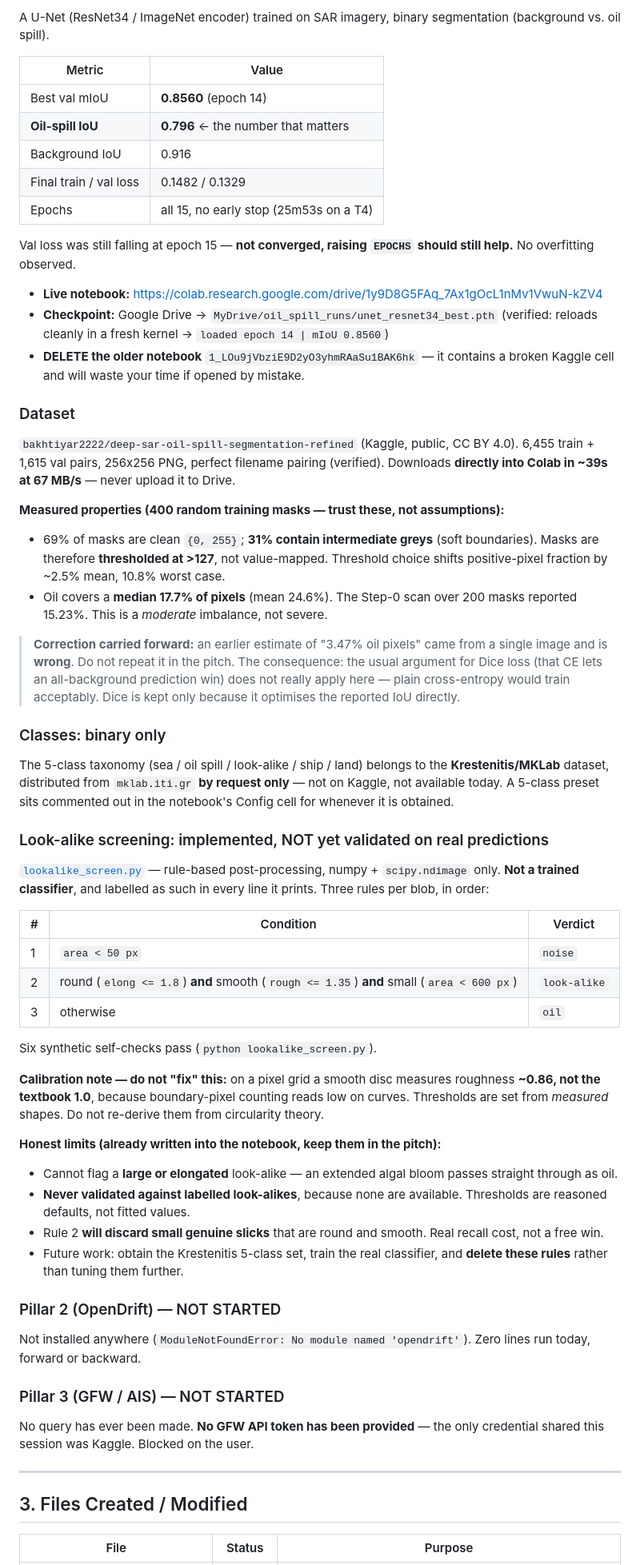
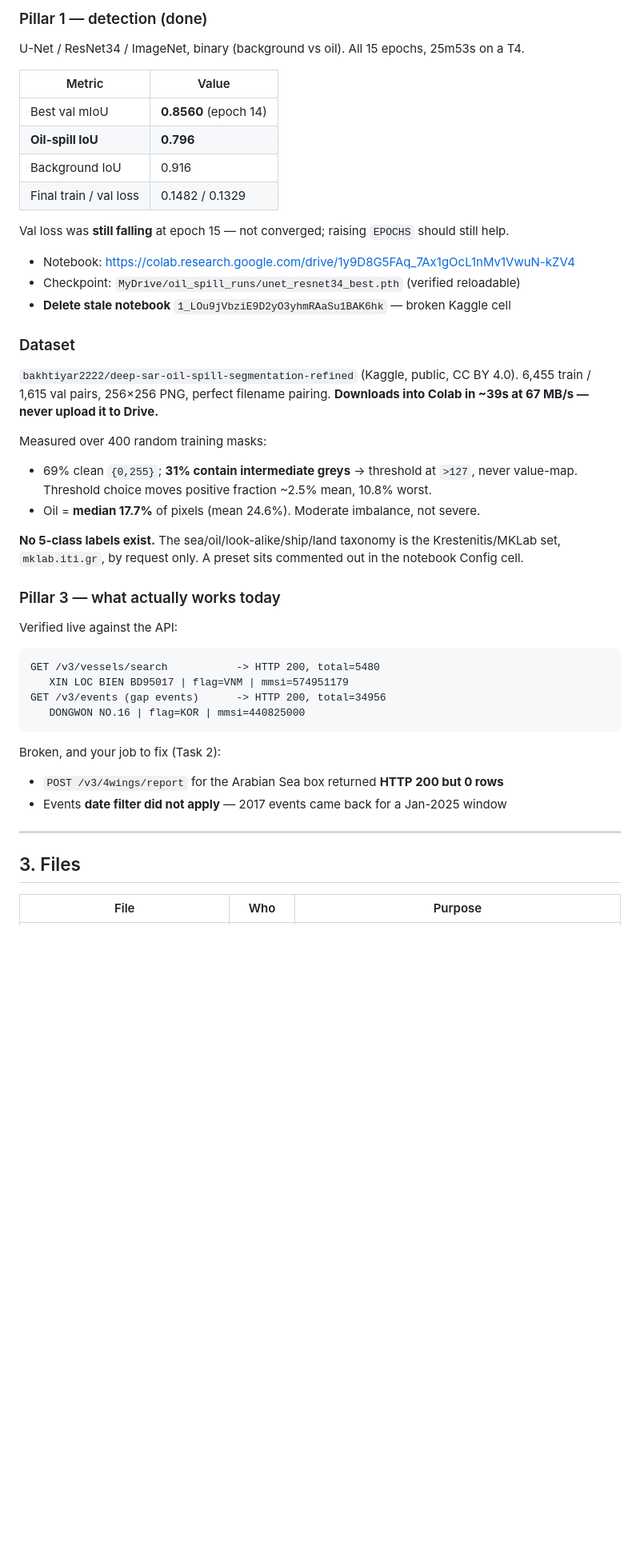
Before and after one commit to Mukesh-240/oceaniq, a Markdown page: handoff.md, the part around one of its changes. Shown at 80% size. GitHub-like rendering; blank space fills up the shorter version.

````diff
--- a/handoff.md
+++ b/handoff.md
@@ -39,90 +75,56 @@ backward reconstruction properly, and show the reasoning. Output is
 
-A U-Net (ResNet34 / ImageNet encoder) trained on SAR imagery, binary
-segmentation (background vs. oil spill).
+### Pillar 1 — detection (done)
+
+U-Net / ResNet34 / ImageNet, binary (background vs oil). All 15 epochs, 25m53s on
+a T4.
 
 | Metric | Value |
 |---|---|
 | Best val mIoU | **0.8560** (epoch 14) |
-| **Oil-spill IoU** | **0.796** ← the number that matters |
+| **Oil-spill IoU** | **0.796** |
 | Background IoU | 0.916 |
 | Final train / val loss | 0.1482 / 0.1329 |
-| Epochs | all 15, no early stop (25m53s on a T4) |
 
-Val loss was still falling at epoch 15 — **not converged, raising `EPOCHS` should
-still help.** No overfitting observed.
+Val loss was **still falling** at epoch 15 — not converged; raising `EPOCHS`
+should still help.
 
-- **Live notebook:** https://colab.research.google.com/drive/1y9D8G5FAq_7Ax1gOcL1nMv1VwuN-kZV4
-- **Checkpoint:** Google Drive → `MyDrive/oil_spill_runs/unet_resnet34_best.pth`
-  (verified: reloads cleanly in a fresh kernel → `loaded epoch 14 | mIoU 0.8560`)
-- **DELETE the older notebook** `1_LOu9jVbziE9D2yO3yhmRAaSu1BAK6hk` — it contains a
-  broken Kaggle cell and will waste your time if opened by mistake.
+- Notebook: https://colab.research.google.com/drive/1y9D8G5FAq_7Ax1gOcL1nMv1VwuN-kZV4
+- Checkpoint: `MyDrive/oil_spill_runs/unet_resnet34_best.pth` (verified reloadable)
+- **Delete stale notebook** `1_LOu9jVbziE9D2yO3yhmRAaSu1BAK6hk` — broken Kaggle cell
 
 ### Dataset
 
 `bakhtiyar2222/deep-sar-oil-spill-segmentation-refined` (Kaggle, public, CC BY 4.0).
-6,455 train + 1,615 val pairs, 256x256 PNG, perfect filename pairing (verified).
-Downloads **directly into Colab in ~39s at 67 MB/s** — never upload it to Drive.
+6,455 train / 1,615 val pairs, 256×256 PNG, perfect filename pairing.
+**Downloads into Colab in ~39s at 67 MB/s — never upload it to Drive.**
 
-**Measured properties (400 random training masks — trust these, not assumptions):**
-- 69% of masks are clean `{0, 255}`; **31% contain intermediate greys** (soft
-  boundaries). Masks are therefore **thresholded at >127**, not value-mapped.
-  Threshold choice shifts positive-pixel fraction by ~2.5% mean, 10.8% worst case.
-- Oil covers a **median 17.7% of pixels** (mean 24.6%). The Step-0 scan over 200
-  masks reported 15.23%. This is a *moderate* imbalance, not severe.
+Measured over 400 random training masks:
+- 69% clean `{0,255}`; **31% contain intermediate greys** → threshold at `>127`,
+  never value-map. Threshold choice moves positive fraction ~2.5% mean, 10.8% worst.
+- Oil = **median 17.7%** of pixels (mean 24.6%). Moderate imbalance, not severe.
 
-> **Correction carried forward:** an earlier estimate of "3.47% oil pixels" came
-> from a single image and is **wrong**. Do not repeat it in the pitch. The
-> consequence: the usual argument for Dice loss (that CE lets an all-background
-> prediction win) does not really apply here — plain cross-entropy would train
-> acceptably. Dice is kept only because it optimises the reported IoU directly.
+**No 5-class labels exist.** The sea/oil/look-alike/ship/land taxonomy is the
+Krestenitis/MKLab set, `mklab.iti.gr`, by request only. A preset sits commented
+out in the notebook Config cell.
 
-### Classes: binary only
+### Pillar 3 — what actually works today
 
-The 5-class taxonomy (sea / oil spill / look-alike / ship / land) belongs to the
-**Krestenitis/MKLab** dataset, distributed from `mklab.iti.gr` **by request only**
-— not on Kaggle, not available today. A 5-class preset sits commented out in the
-notebook's Config cell for whenever it is obtained.
+Verified live against the API:
 
-### Look-alike screening: implemented, NOT yet validated on real predictions
+```
+GET /v3/vessels/search           -> HTTP 200, total=5480
+   XIN LOC BIEN BD95017 | flag=VNM | mmsi=574951179
+GET /v3/events (gap events)      -> HTTP 200, total=34956
+   DONGWON NO.16 | flag=KOR | mmsi=440825000
+```
 
-[`lookalike_screen.py`](lookalike_screen.py) — rule-based post-processing, numpy +
-`scipy.ndimage` only. **Not a trained classifier**, and labelled as such in every
-line it prints. Three rules per blob, in order:
-
-| # | Condition | Verdict |
-|---|---|---|
-| 1 | `area < 50 px` | `noise` |
-| 2 | round (`elong <= 1.8`) **and** smooth (`rough <= 1.35`) **and** small (`area < 600 px`) | `look-alike` |
-| 3 | otherwise | `oil` |
-
-Six synthetic self-checks pass (`python lookalike_screen.py`).
-
-**Calibration note — do not "fix" this:** on a pixel grid a smooth disc measures
-roughness **~0.86, not the textbook 1.0**, because boundary-pixel counting reads
-low on curves. Thresholds are set from *measured* shapes. Do not re-derive them
-from circularity theory.
-
-**Honest limits (already written into the notebook, keep them in the pitch):**
-- Cannot flag a **large or elongated** look-alike — an extended algal bloom passes
-  straight through as oil.
-- **Never validated against labelled look-alikes**, because none are available.
-  Thresholds are reasoned defaults, not fitted values.
-- Rule 2 **will discard small genuine slicks** that are round and smooth. Real
-  recall cost, not a free win.
-- Future work: obtain the Krestenitis 5-class set, train the real classifier, and
-  **delete these rules** rather than tuning them further.
-
-### Pillar 2 (OpenDrift) — NOT STARTED
-Not installed anywhere (`ModuleNotFoundError: No module named 'opendrift'`).
-Zero lines run today, forward or backward.
-
-### Pillar 3 (GFW / AIS) — NOT STARTED
-No query has ever been made. **No GFW API token has been provided** — the only
-credential shared this session was Kaggle. Blocked on the user.
+Broken, and your job to fix (Task 2):
+- `POST /v3/4wings/report` for the Arabian Sea box returned **HTTP 200 but 0 rows**
+- Events **date filter did not apply** — 2017 events came back for a Jan-2025 window
 
 ---
 
-## 3. Files Created / Modified
+## 3. Files
 
-| File | Status | Purpose |
+| File | Who | Purpose |
 |---|---|---|
````
Also changed, not shown: other parts of handoff.md (+244 -134 lines).
